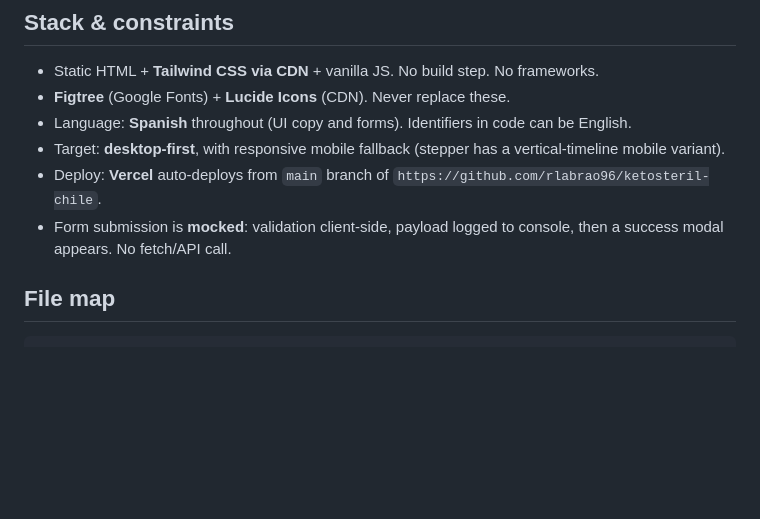
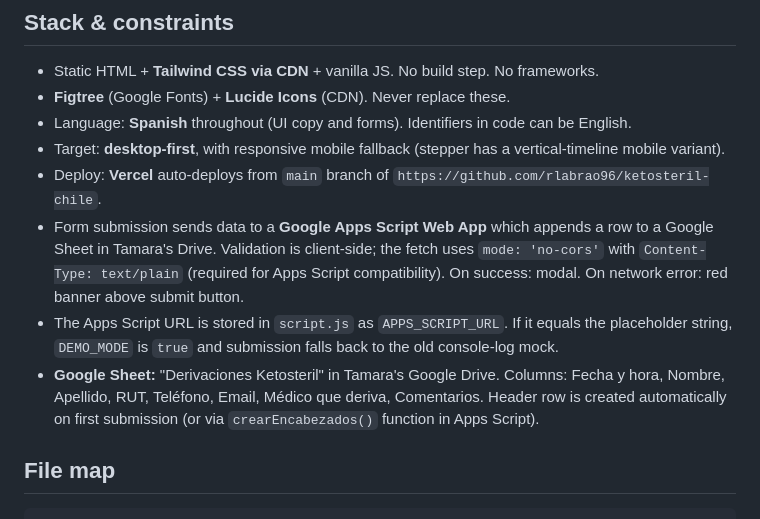
Before and after one commit to rlabrao96/ketosteril-chile, a Markdown page: CLAUDE.md, the part around the change. Drawn GitHub-style; blank space fills up the shorter version.

Commit message:
docs: actualizar CLAUDE.md con integración Google Sheets
Co-Authored-By: Claude Sonnet 4.6 <noreply@anthropic.com>

```diff
--- a/CLAUDE.md
+++ b/CLAUDE.md
@@ -15,7 +15,9 @@ Owner: Rafael Labra (`rafaellabra96@gmail.com`). Internal stakeholder: Tamara (p
 - Language: **Spanish** throughout (UI copy and forms). Identifiers in code can be English.
 - Target: **desktop-first**, with responsive mobile fallback (stepper has a vertical-timeline mobile variant).
 - Deploy: **Vercel** auto-deploys from `main` branch of `https://github.com/rlabrao96/ketosteril-chile`.
-- Form submission is **mocked**: validation client-side, payload logged to console, then a success modal appears. No fetch/API call.
+- Form submission sends data to a **Google Apps Script Web App** which appends a row to a Google Sheet in Tamara's Drive. Validation is client-side; the fetch uses `mode: 'no-cors'` with `Content-Type: text/plain` (required for Apps Script compatibility). On success: modal. On network error: red banner above submit button.
+- The Apps Script URL is stored in `script.js` as `APPS_SCRIPT_URL`. If it equals the placeholder string, `DEMO_MODE` is `true` and submission falls back to the old console-log mock.
+- **Google Sheet:** "Derivaciones Ketosteril" in Tamara's Google Drive. Columns: Fecha y hora, Nombre, Apellido, RUT, Teléfono, Email, Médico que deriva, Comentarios. Header row is created automatically on first submission (or via `crearEncabezados()` function in Apps Script).
 
 ## File map
 
```
